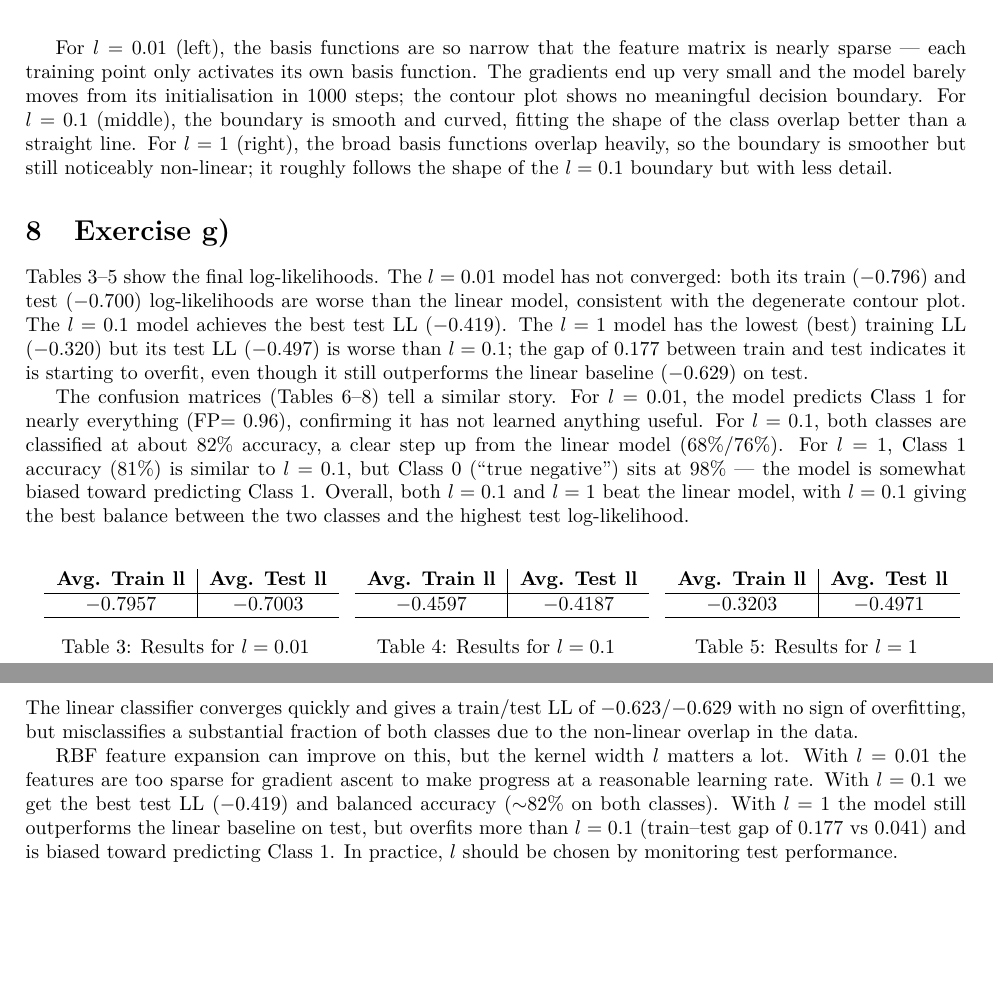
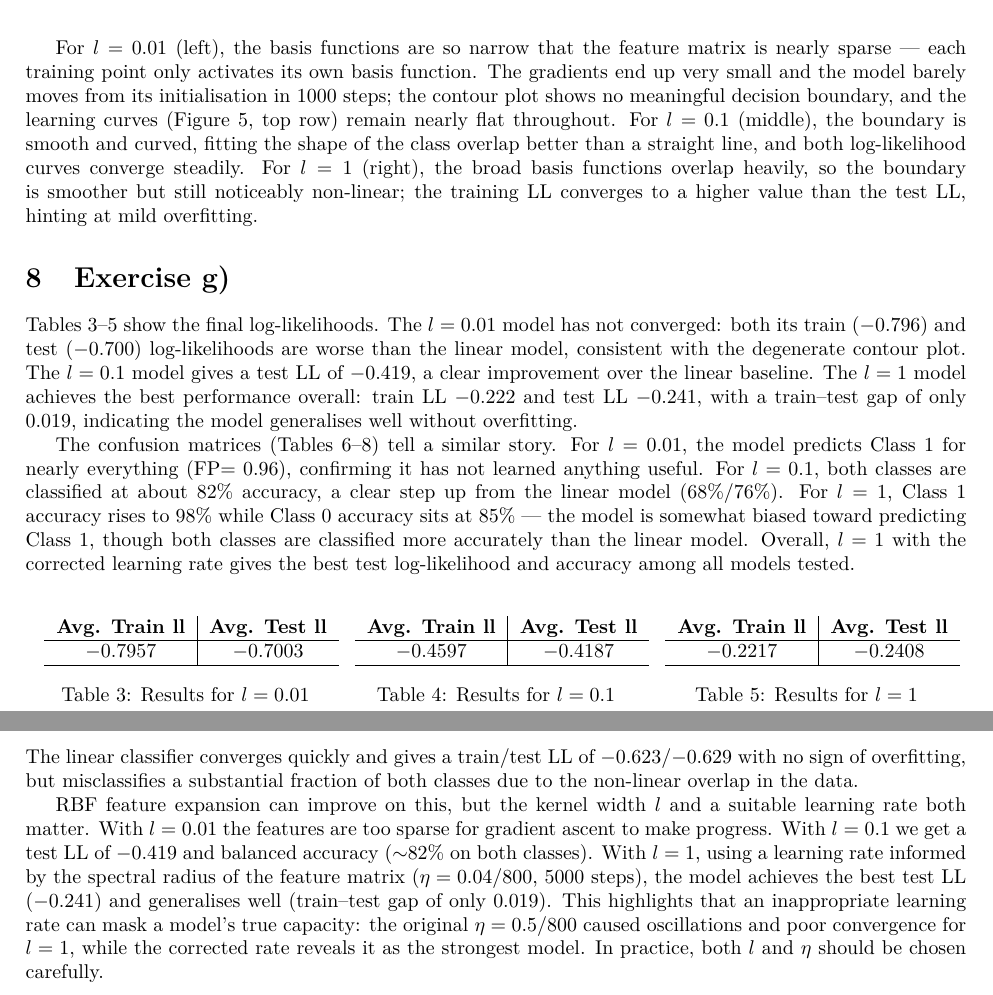
Before and after one commit to jc2409/3F8_Lab, a LaTeX paper (3F8_template/coursework template.tex): two parts of pages 4 and 5 of 5 before the commit and two parts of pages 4 and 6 of 6 after it, joined at a grey line, cut so that both start at the same text, the shorter picture padded with empty space. Compiled offline with pdfLaTeX.

Commit message:
modified report

```diff
--- a/3F8_template/coursework template.tex
+++ b/3F8_template/coursework template.tex
@@ -206,12 +207,14 @@ For $l=0.01$ (left), the basis functions are so narrow that the
 feature matrix is nearly sparse --- each training point only activates
 its own basis function. The gradients end up very small and the model
 barely moves from its initialisation in 1000 steps; the contour plot
-shows no meaningful decision boundary. For $l=0.1$ (middle), the
-boundary is smooth and curved, fitting the shape of the class overlap
-better than a straight line. For $l=1$ (right), the broad basis
-functions overlap heavily, so the boundary is smoother but still
-noticeably non-linear; it roughly follows the shape of the $l=0.1$
-boundary but with less detail.
+shows no meaningful decision boundary, and the learning curves
+(Figure~\ref{fig:rbf_learning_curves}, top row) remain nearly flat
+throughout. For $l=0.1$ (middle), the boundary is smooth and curved,
+fitting the shape of the class overlap better than a straight line,
+and both log-likelihood curves converge steadily. For $l=1$ (right),
+the broad basis functions overlap heavily, so the boundary is smoother
+but still noticeably non-linear; the training LL converges to a higher
+value than the test LL, hinting at mild overfitting.
 
 \begin{figure}
 \begin{centering}
@@ -224,3 +235,5 @@ $l=0.1$ (middle), $l=1$ (right).\label{fig:contours_l} }
+\end{figure}
+
 
 \section{Exercise g)}
 
@@ -228,22 +241,22 @@ Tables~\ref{tab:avg_ll_l_001}--\ref{tab:avg_ll_l_1} show the final
 log-likelihoods. The $l=0.01$ model has not converged: both its
 train ($-0.796$) and test ($-0.700$) log-likelihoods are worse
 than the linear model, consistent with the degenerate contour plot.
-The $l=0.1$ model achieves the best test LL ($-0.419$). The $l=1$
-model has the lowest (best) training LL ($-0.320$) but its test LL
-($-0.497$) is worse than $l=0.1$; the gap of $0.177$ between train
-and test indicates it is starting to overfit, even though it still
-outperforms the linear baseline ($-0.629$) on test.
+The $l=0.1$ model gives a test LL of $-0.419$, a clear improvement
+over the linear baseline. The $l=1$ model achieves the best performance
+overall: train LL $-0.222$ and test LL $-0.241$, with a train--test
+gap of only $0.019$, indicating the model generalises well without
+overfitting.
 
 The confusion matrices (Tables~\ref{tab:conf_l_001}--\ref{tab:conf_l_1})
 tell a similar story. For $l=0.01$, the model predicts Class~1
 for nearly everything (FP$=0.96$), confirming it has not learned
 anything useful. For $l=0.1$, both classes are classified at about
 82\% accuracy, a clear step up from the linear model (68\%/76\%).
-For $l=1$, Class~1 accuracy (81\%) is similar to $l=0.1$, but
-Class~0 (``true negative'') sits at 98\% --- the model is somewhat
-biased toward predicting Class~1. Overall, both $l=0.1$ and $l=1$
-beat the linear model, with $l=0.1$ giving the best balance between
-the two classes and the highest test log-likelihood.
+For $l=1$, Class~1 accuracy rises to 98\% while Class~0 accuracy
+sits at 85\% --- the model is somewhat biased toward predicting Class~1,
+though both classes are classified more accurately than the linear model. Overall,
+$l=1$ with the corrected learning rate gives the best test
+log-likelihood and accuracy among all models tested.
 
 \begin{table}
 \centering{}%
@@ -272,7 +285,7 @@ $-0.4597$ & $-0.4187$\tabularnewline
 \begin{tabular}{c|c}
 \textbf{Avg. Train ll} & \textbf{Avg. Test ll}\tabularnewline
 \hline
-$-0.3203$ & $-0.4971$\tabularnewline
+$-0.2217$ & $-0.2408$\tabularnewline
 \hline
 \end{tabular}\caption{Results for $l=1$\label{tab:avg_ll_l_1}}
 \par\end{center}%
@@ -337,12 +350,16 @@ a substantial fraction of both classes due to the non-linear overlap
 in the data.
 
 RBF feature expansion can improve on this, but the kernel width $l$
-matters a lot. With $l=0.01$ the features are too sparse for gradient
-ascent to make progress at a reasonable learning rate. With $l=0.1$
-we get the best test LL ($-0.419$) and balanced accuracy ($\sim$82\%
-on both classes). With $l=1$ the model still outperforms the linear
-baseline on test, but overfits more than $l=0.1$ (train--test gap of
-$0.177$ vs $0.041$) and is biased toward predicting Class~1.
-In practice, $l$ should be chosen by monitoring test performance.
+and a suitable learning rate both matter. With $l=0.01$ the features
+are too sparse for gradient ascent to make progress. With $l=0.1$
+we get a test LL of $-0.419$ and balanced accuracy ($\sim$82\% on
+both classes). With $l=1$, using a learning rate informed by the
+spectral radius of the feature matrix ($\eta=0.04/800$, 5000 steps),
+the model achieves the best test LL ($-0.241$) and generalises well
+(train--test gap of only $0.019$). This highlights that an
+inappropriate learning rate can mask a model's true capacity:
+the original $\eta=0.5/800$ caused oscillations and poor convergence
+for $l=1$, while the corrected rate reveals it as the strongest model.
+In practice, both $l$ and $\eta$ should be chosen carefully.
 
 \end{document}
```
Also changed, not shown: 3F8_figures/fig_rbf1_contour.png, 3F8_figures/fig_rbf1_ll_test.png, 3F8_figures/fig_rbf1_ll_train.png, 3F8_template/coursework template.pdf, 3F8_template/fig_rbf1_contour.png, 3F8_template/fig_rbf1_ll_test.png, 3F8_template/fig_rbf1_ll_train.png, 3F8_template/coursework template.tex (21 more changed lines), 1 other file.
